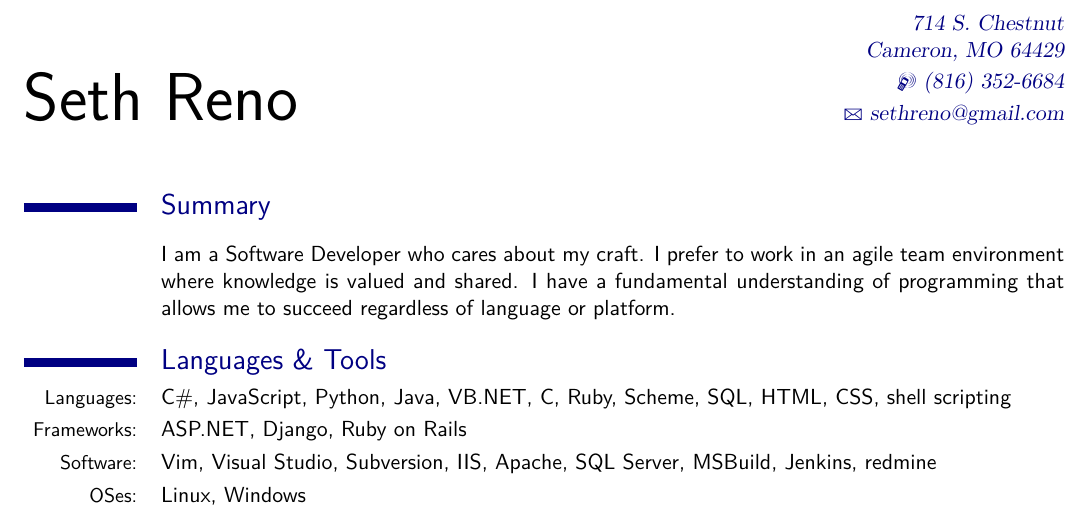
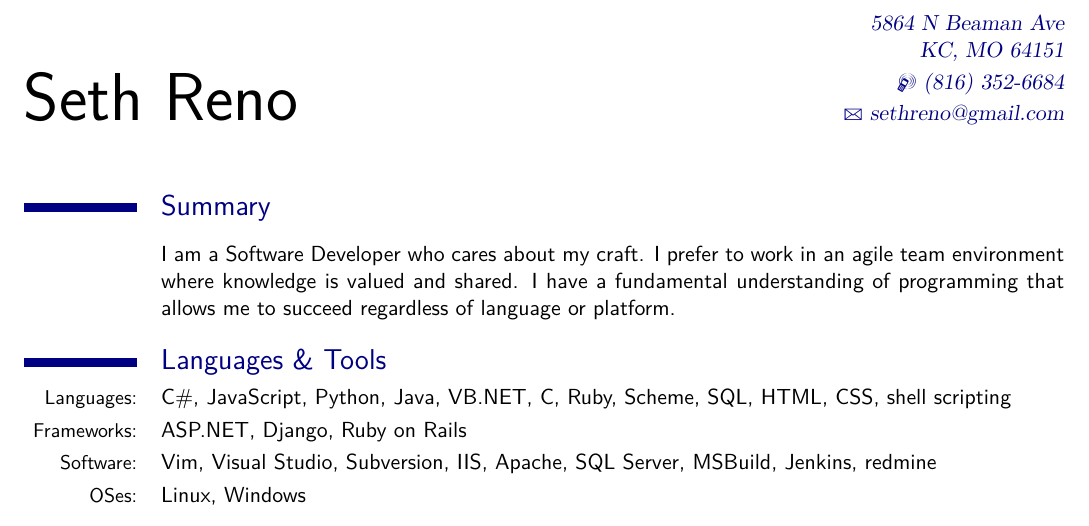
Before and after one commit to sethreno/resume, a LaTeX CV (resume.tex): part of the page, cut at the place of the change. Compiled offline with XeLaTeX; a missing font is replaced by an installed copy or a similar font.

Commit message:
New address

```diff
--- a/resume.tex
+++ b/resume.tex
@@ -37,7 +37,7 @@
 % Personal Information
 \firstname{Seth}
 \familyname{Reno}
-\address{714 S. Chestnut}{Cameron, MO 64429}
+\address{5864 N Beaman Ave}{KC, MO 64151}
 \mobile{(816) 352-6684}
 \email{sethreno@gmail.com}
 %\homepage{www.renonet.com}
```
